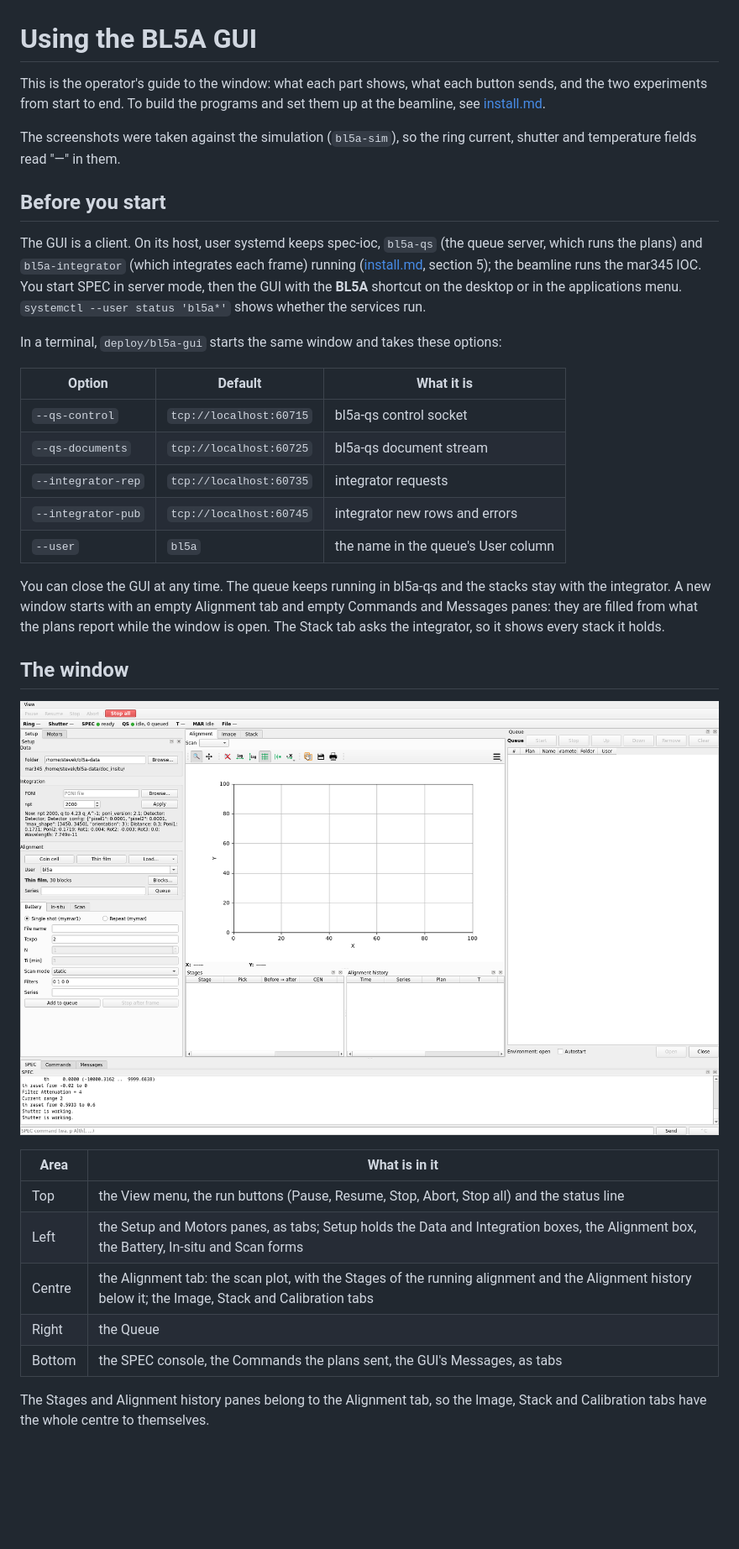
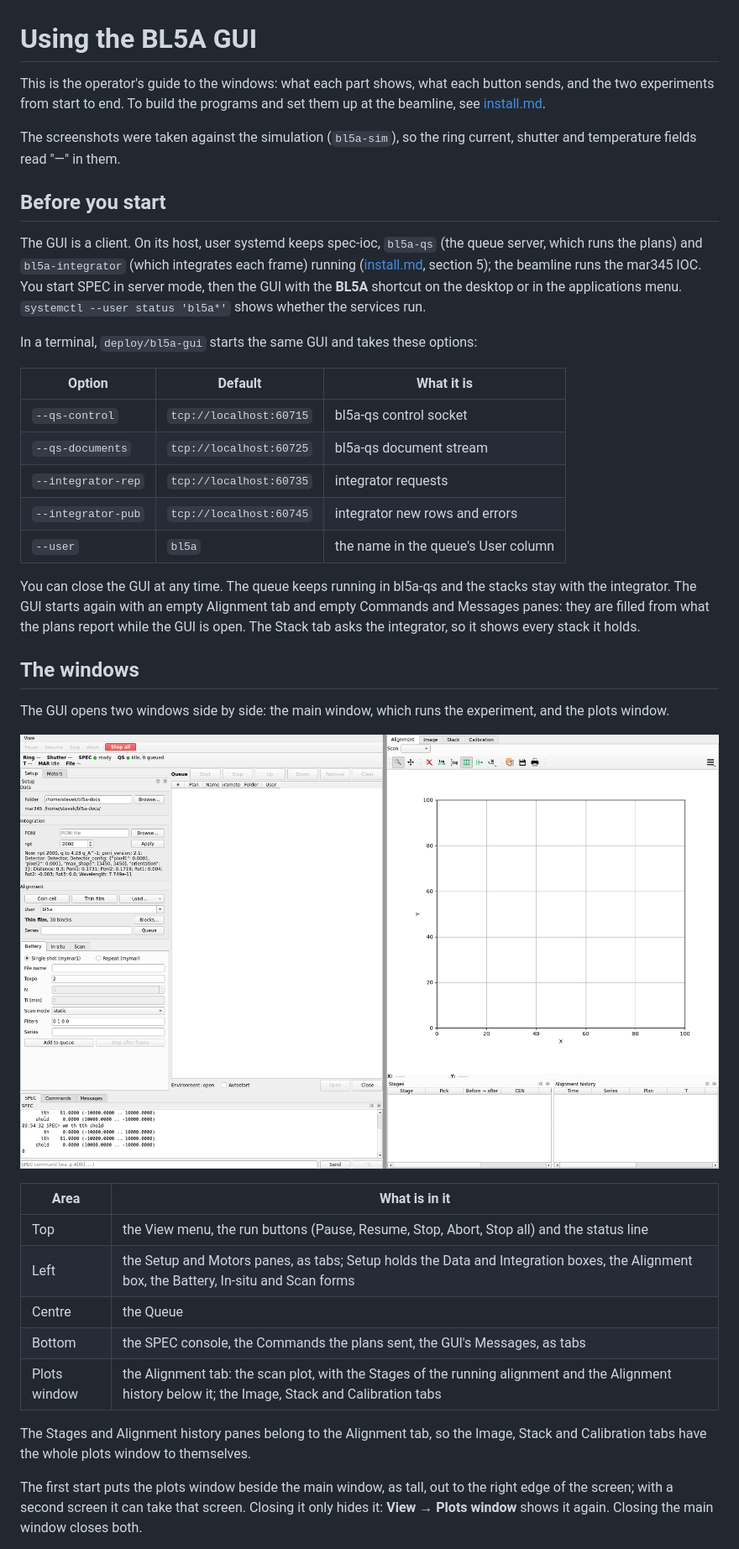
Before and after one commit to physwkim/bl5a_gui, a Markdown page: doc/usage.md, the part around one of its changes. Shown at 84% size. Drawn GitHub-style; pictures changed too: doc/img/overview-idle.png; blank space fills up the shorter version.

```diff
--- a/doc/usage.md
+++ b/doc/usage.md
@@ -1,6 +1,6 @@
 # Using the BL5A GUI
 
-This is the operator's guide to the window: what each part shows, what
+This is the operator's guide to the windows: what each part shows, what
 each button sends, and the two experiments from start to end. To build
 the programs and set them up at the beamline, see [install.md](install.md).
 
@@ -16,7 +16,7 @@ beamline runs the mar345 IOC. You start SPEC in server mode, then the GUI
 with the **BL5A** shortcut on the desktop or in the applications menu.
 `systemctl --user status 'bl5a*'` shows whether the services run.
 
-In a terminal, `deploy/bl5a-gui` starts the same window and takes these
+In a terminal, `deploy/bl5a-gui` starts the same GUI and takes these
 options:
 
 | Option | Default | What it is |
@@ -28,25 +28,33 @@ options:
 | `--user` | `bl5a` | the name in the queue's User column |
 
 You can close the GUI at any time. The queue keeps running in bl5a-qs and
-the stacks stay with the integrator. A new window starts with an empty
+the stacks stay with the integrator. The GUI starts again with an empty
 Alignment tab and empty Commands and Messages panes: they are filled
-from what the plans report while the window is open. The Stack tab asks
+from what the plans report while the GUI is open. The Stack tab asks
 the integrator, so it shows every stack it holds.
 
-## The window
+## The windows
 
-![The window at rest](img/overview-idle.png)
+The GUI opens two windows side by side: the main window, which runs the
+experiment, and the plots window.
+
+![The main window, left, and the plots window at rest](img/overview-idle.png)
 
 | Area | What is in it |
 | --- | --- |
 | Top | the View menu, the run buttons (Pause, Resume, Stop, Abort, Stop all) and the status line |
 | Left | the Setup and Motors panes, as tabs; Setup holds the Data and Integration boxes, the Alignment box, the Battery, In-situ and Scan forms |
-| Centre | the Alignment tab: the scan plot, with the Stages of the running alignment and the Alignment history below it; the Image, Stack and Calibration tabs |
-| Right | the Queue |
+| Centre | the Queue |
 | Bottom | the SPEC console, the Commands the plans sent, the GUI's Messages, as tabs |
+| Plots window | the Alignment tab: the scan plot, with the Stages of the running alignment and the Alignment history below it; the Image, Stack and Calibration tabs |
 
 The Stages and Alignment history panes belong to the Alignment tab, so
-the Image, Stack and Calibration tabs have the whole centre to
+the Image, Stack and Calibration tabs have the whole plots window to
 themselves.
 
+The first start puts the plots window beside the main window, as tall,
+out to the right edge of the screen; with a second screen it can take
+that screen. Closing it only hides it: **View → Plots window** shows it
+again. Closing the main window closes both.
+
 Every pane has a title bar. Drag the edge between two panes, or between
```
Also changed, not shown: other parts of doc/usage.md (+5 -4 lines), doc/img/running.png, doc/img/status.png, 1 other file.
